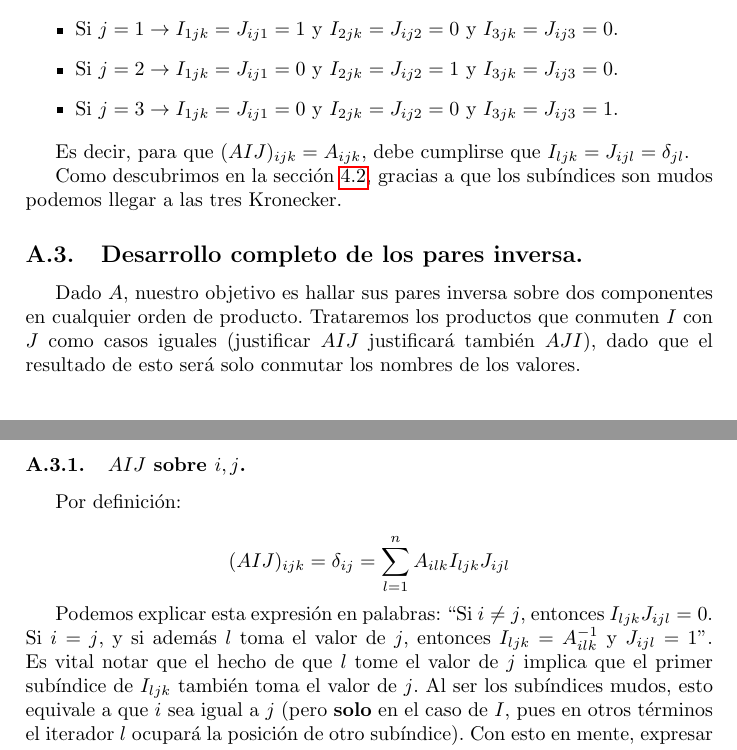
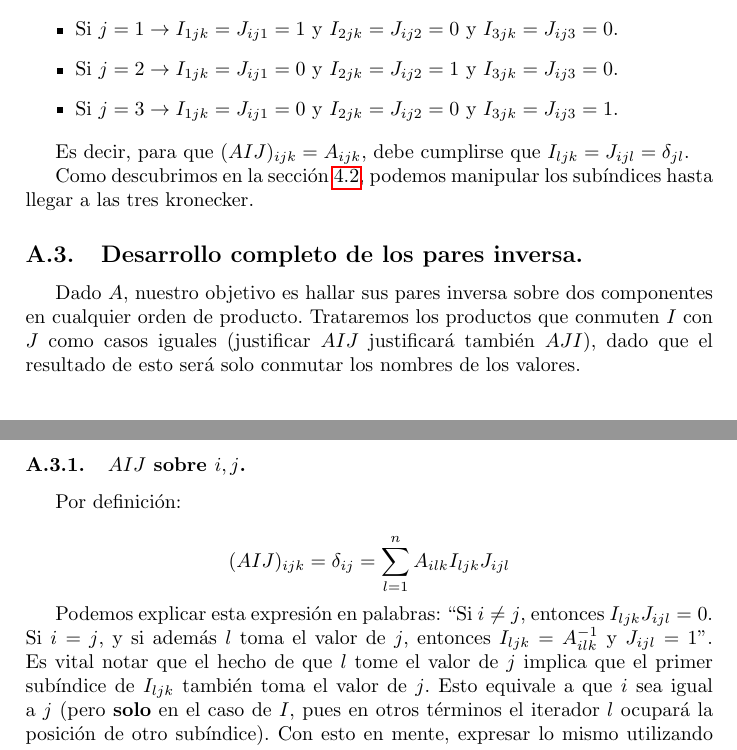
Before and after one commit to erikucenik/cubrices-paper, a LaTeX paper (cubrices.tex, which reads sections/appendix.tex): two parts of pages 15 and 16 of 18, joined at a grey line, cut so that both start at the same text. Compiled offline with pdfLaTeX.

Commit message:
Error correction.

```diff
--- a/sections/appendix.tex
+++ b/sections/appendix.tex
@@ -148,7 +148,7 @@ $$(AIJ)_{ijk} = A_{i1k} I_{1jk} J_{ij1} + A_{i2k} I_{2jk} J_{ij2} + A_{i3k} I_{3
 
 Es decir, para que $(AIJ)_{ijk} = A_{ijk}$, debe cumplirse que $I_{ljk} = J_{ijl} = \delta_{jl}$.
 
-Como descubrimos en la sección \ref{identity-pair}, gracias a que los subíndices son mudos podemos llegar a las tres Kronecker.
+Como descubrimos en la sección \ref{identity-pair}, podemos manipular los subíndices hasta llegar a las tres kronecker.
 
 \subsection{Desarrollo completo de los pares inversa.} \label{appendix-3}
 
@@ -160,7 +160,7 @@ Por definición:
 
 $$(AIJ)_{ijk} = \delta_{ij} = \sum\limits^{n}_{l = 1} A_{ilk} I_{ljk} J_{ijl}$$
 
-Podemos explicar esta expresión en palabras: ``Si $i \neq j$, entonces $I_{ljk} J_{ijl} = 0$. Si $i = j$, y si además $l$ toma el valor de $j$, entonces $I_{ljk} = A^{-1}_{ilk}$ y $J_{ijl} = 1$''. Es vital notar que el hecho de que $l$ tome el valor de $j$ implica que el primer subíndice de $I_{ljk}$ también toma el valor de $j$. Al ser los subíndices mudos, esto equivale a que $i$ sea igual a $j$ (pero \textbf{solo} en el caso de $I$, pues en otros términos el iterador $l$ ocupará la posición de otro subíndice). Con esto en mente, expresar lo mismo utilizando deltas de kronecker es automático:
+Podemos explicar esta expresión en palabras: ``Si $i \neq j$, entonces $I_{ljk} J_{ijl} = 0$. Si $i = j$, y si además $l$ toma el valor de $j$, entonces $I_{ljk} = A^{-1}_{ilk}$ y $J_{ijl} = 1$''. Es vital notar que el hecho de que $l$ tome el valor de $j$ implica que el primer subíndice de $I_{ljk}$ también toma el valor de $j$. Esto equivale a que $i$ sea igual a $j$ (pero \textbf{solo} en el caso de $I$, pues en otros términos el iterador $l$ ocupará la posición de otro subíndice). Con esto en mente, expresar lo mismo utilizando deltas de kronecker es automático:
 
 $$I_{ijk} = \delta_{ij} \delta_{ij} A_{ijk}^{-1} = \delta_{ij} A_{ijk}^{-1}$$
 $$J_{ijk} = \delta_{ij} \approx \delta_{ij} \delta_{jk}$$
```
